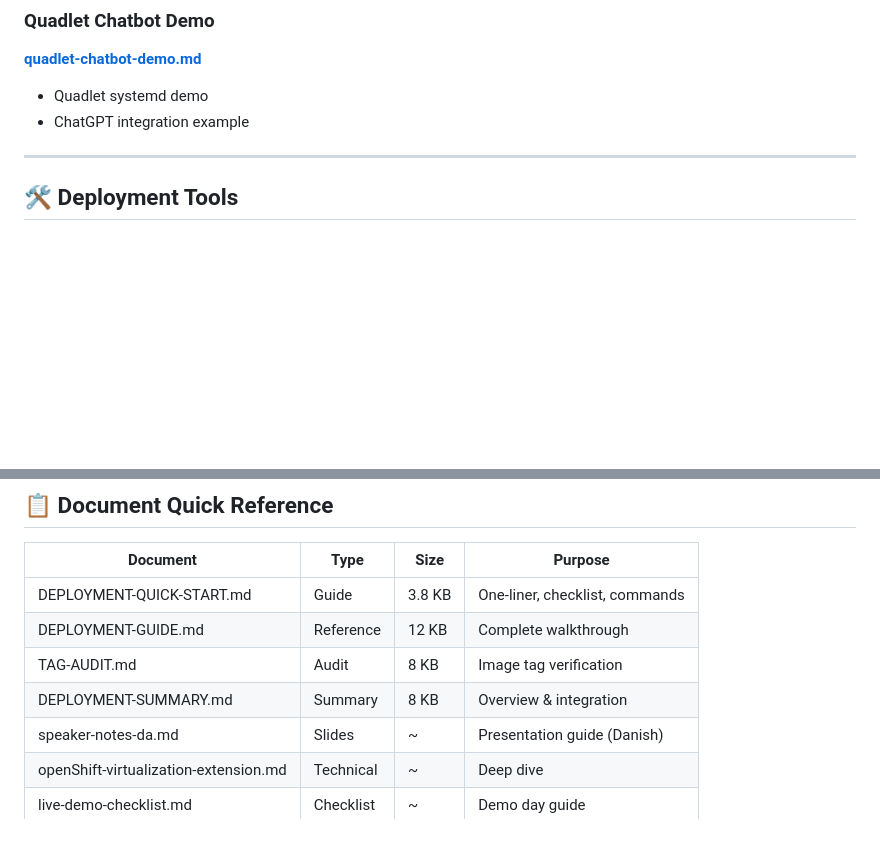
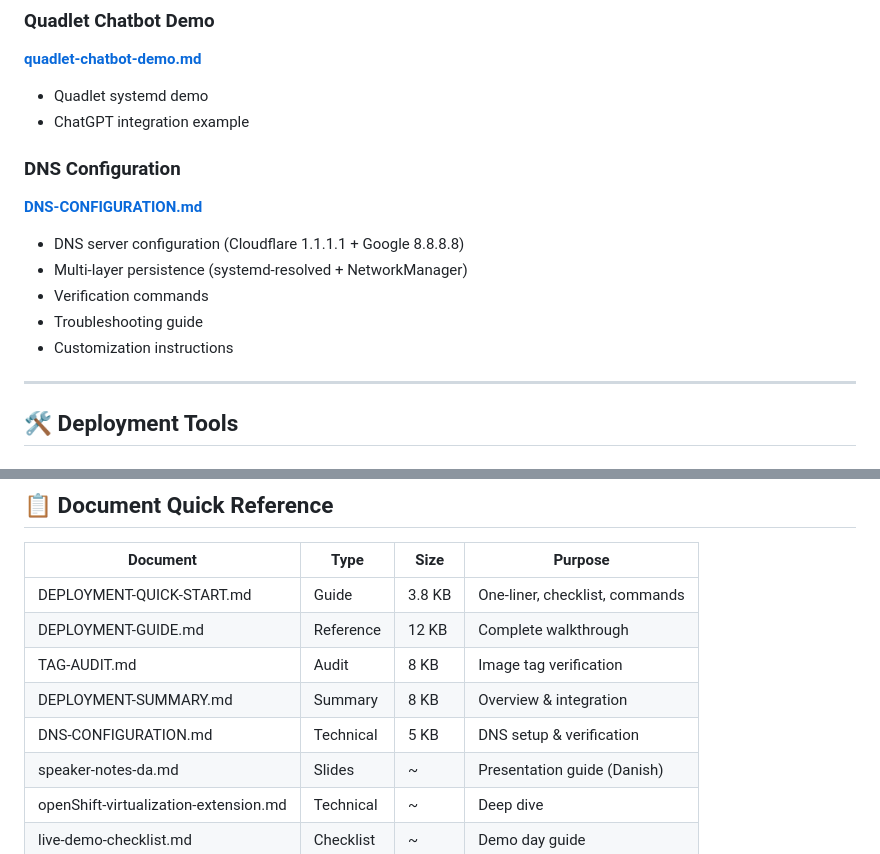
Before and after one commit to waltherB/rhel10-bootc-github-quay-demo, a Markdown page: docs/INDEX.md, 2 parts joined by grey strips. Rendered like a GitHub page; blank space fills up the shorter version.

Commit message:
Add comprehensive DNS configuration documentation

```diff
--- a/docs/INDEX.md
+++ b/docs/INDEX.md
@@ -83,6 +83,14 @@ Complete index of all documentation for the RHEL 10 bootc OpenShift Virtualizati
 - Quadlet systemd demo
 - ChatGPT integration example
 
+### DNS Configuration
+**[DNS-CONFIGURATION.md](DNS-CONFIGURATION.md)**
+- DNS server configuration (Cloudflare 1.1.1.1 + Google 8.8.8.8)
+- Multi-layer persistence (systemd-resolved + NetworkManager)
+- Verification commands
+- Troubleshooting guide
+- Customization instructions
+
 ---
 
 ## 🛠️ Deployment Tools
@@ -131,6 +139,7 @@ Complete index of all documentation for the RHEL 10 bootc OpenShift Virtualizati
 | DEPLOYMENT-GUIDE.md | Reference | 12 KB | Complete walkthrough |
 | TAG-AUDIT.md | Audit | 8 KB | Image tag verification |
 | DEPLOYMENT-SUMMARY.md | Summary | 8 KB | Overview & integration |
+| DNS-CONFIGURATION.md | Technical | 5 KB | DNS setup & verification |
 | speaker-notes-da.md | Slides | ~ | Presentation guide (Danish) |
 | openShift-virtualization-extension.md | Technical | ~ | Deep dive |
 | live-demo-checklist.md | Checklist | ~ | Demo day guide |
```
Also changed, not shown: docs/DNS-CONFIGURATION.md (added, +249 -0 lines).
